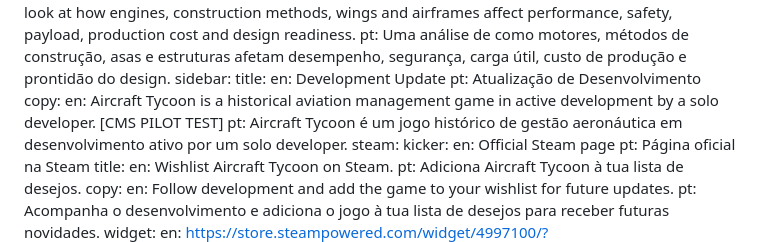
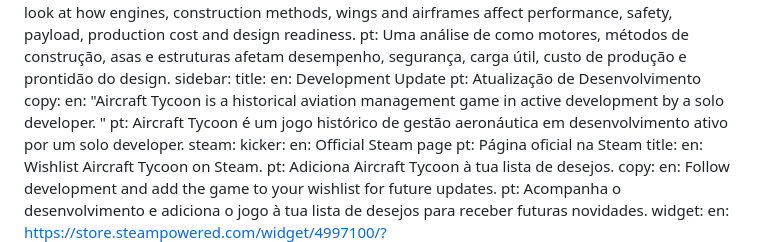
Before and after one commit to Spitfine/aircraft-tycoon-website, a Markdown page: content/development-updates/2026-07-31-how-component-choices-shape-aircraft-designs.md, the part around the change. Drawn GitHub-style.

Commit message:
Update content/development-updates/2026-07-31-how-component-choices-shape-aircraft-designs.md (via Pages CMS)

```diff
--- a/content/development-updates/2026-07-31-how-component-choices-shape-aircraft-designs.md
+++ b/content/development-updates/2026-07-31-how-component-choices-shape-aircraft-designs.md
@@ -54,8 +54,8 @@ update:
       en: Development Update
       pt: Atualização de Desenvolvimento
     copy:
-      en: Aircraft Tycoon is a historical aviation management game in active
-        development by a solo developer. [CMS PILOT TEST]
+      en: "Aircraft Tycoon is a historical aviation management game in active
+        development by a solo developer. "
       pt: Aircraft Tycoon é um jogo histórico de gestão aeronáutica em desenvolvimento
         ativo por um solo developer.
   steam:
```
